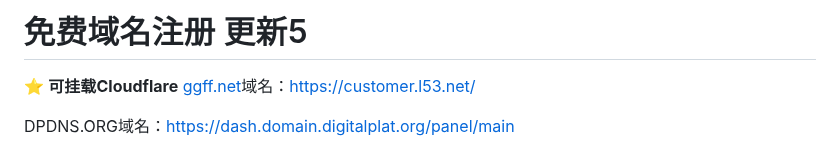
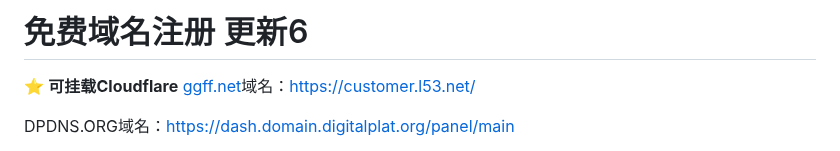
Before and after one commit to zcr07/zcr05.github.io, a Markdown page: issues/测试.md, the part around the change. GitHub-like rendering.

```diff
--- a/issues/测试.md
+++ b/issues/测试.md
@@ -1,5 +1,5 @@
 
-# 免费域名注册 更新5
+# 免费域名注册 更新6
 
 ⭐
 **可挂载Cloudflare**
```
